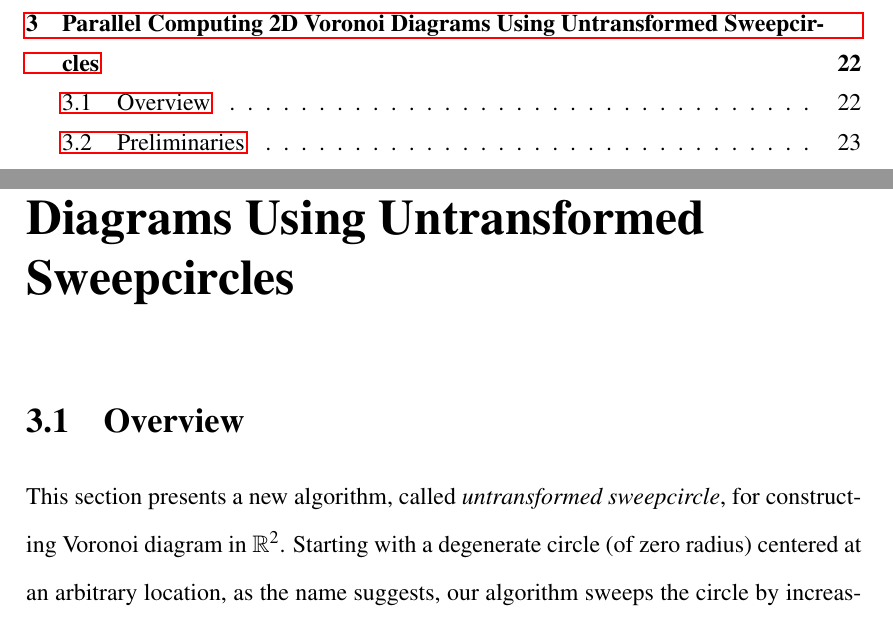
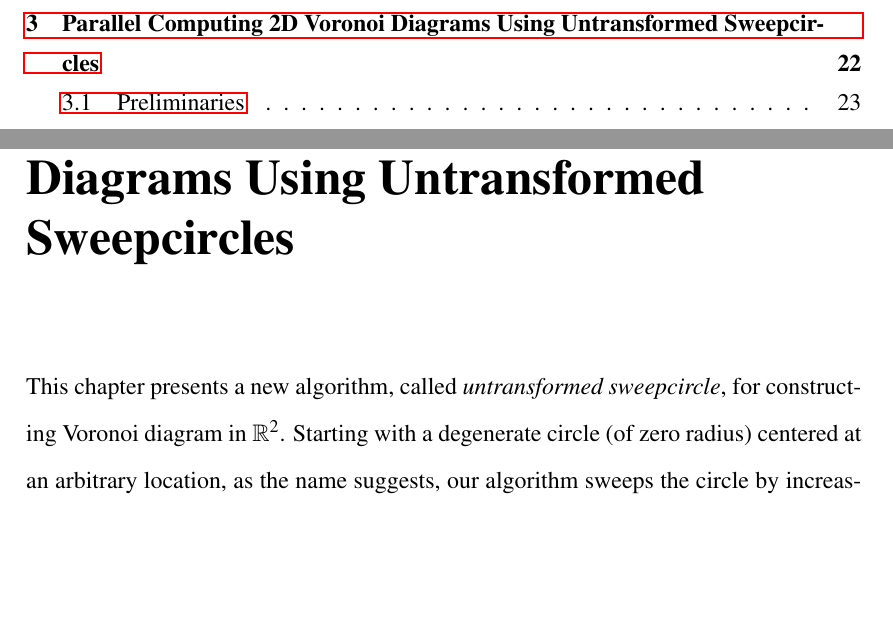
Before and after one commit to wxnfifth/thesis, a LaTeX thesis (wxn_thesis.tex, which reads chapter-sweepcircle.tex): two parts of pages 6 and 42 of 175, joined at a grey line, cut so that both start at the same text, the shorter picture padded with empty space. Compiled offline with pdfLaTeX; a LaTeX package or settings file that is missing is left out.

Commit message:
modify chapter-sweepcircle.tex

```diff
--- a/chapter-sweepcircle.tex
+++ b/chapter-sweepcircle.tex
@@ -1,8 +1,6 @@
 \chapter{Parallel Computing 2D Voronoi Diagrams Using Untransformed Sweepcircles}
 
-\section{Overview} \label{sec:sweepcircle-overview}
-
-This section presents a new algorithm, called {\em
+This chapter presents a new algorithm, called {\em
 untransformed sweepcircle}, for constructing Voronoi diagram in
 $\mathbb{R}^2$. Starting with a degenerate circle (of zero radius)
 centered at an arbitrary location, as the name suggests, our
```
Also changed, not shown: chapter-sweepcircle.tex (2 more changed lines).
